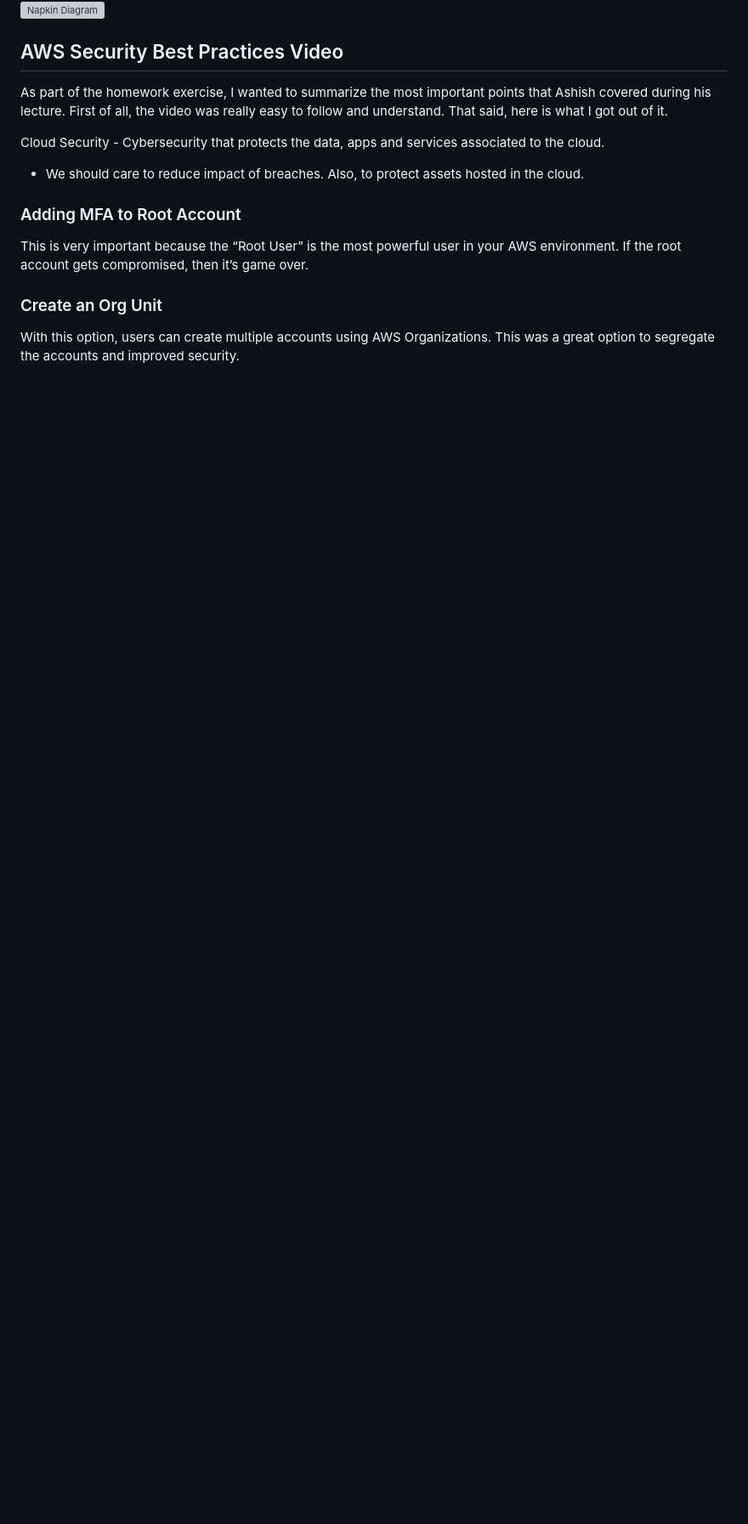
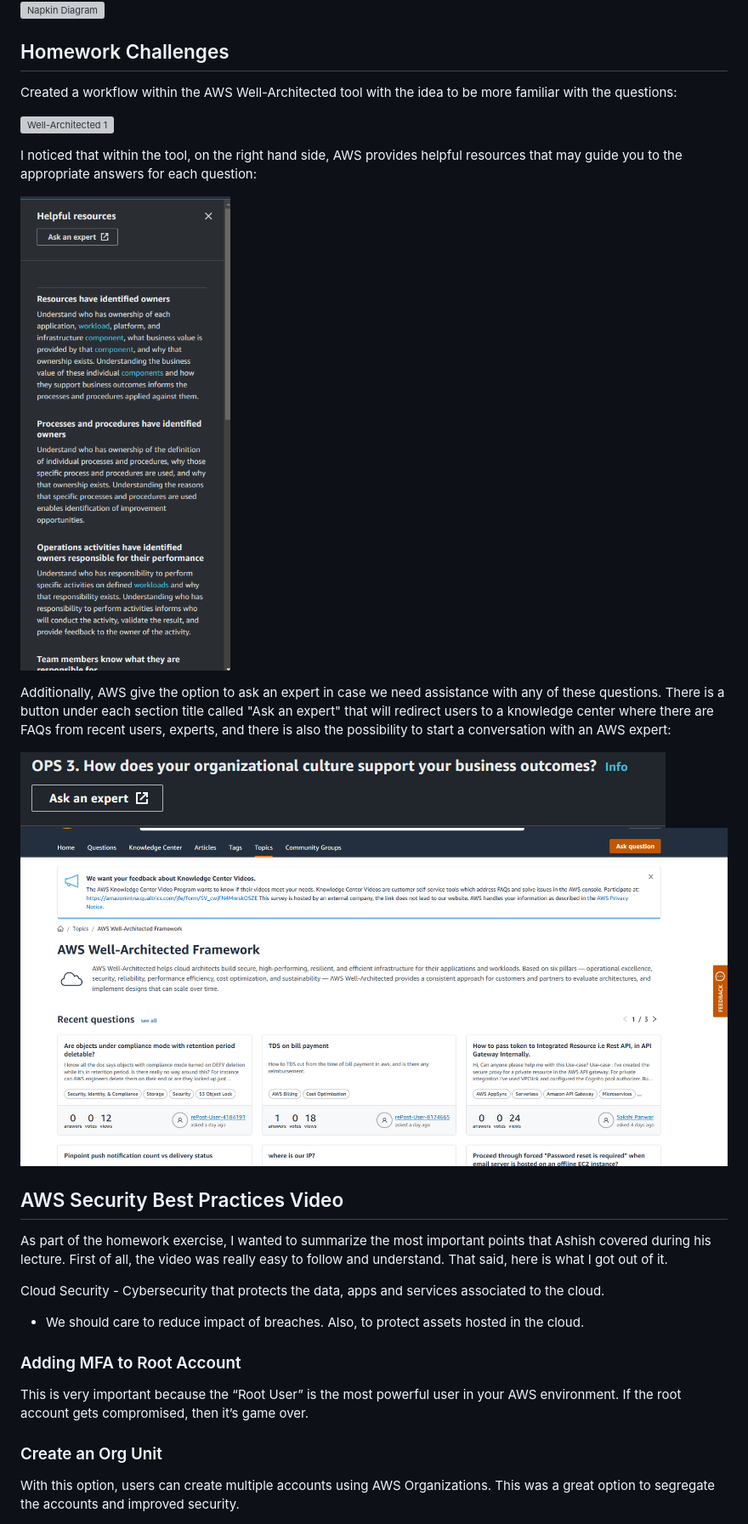
Before and after one commit to oscarg10/aws-bootcamp-cruddur-2023, a Markdown page: journal/week0.md, the part around the change. Shown: that part at 85% size. Rendered like a GitHub page; blank space fills up the shorter version; grey boxes are pictures that could not be loaded.

```diff
--- a/journal/week0.md
+++ b/journal/week0.md
@@ -106,6 +106,20 @@ Here is the link of the diagram along with a screenshot below: [Conceptual Diagr
 ![Lucid Diagram](images/2023-02-15-19-01-59.png)
 ![Napkin Diagram](images/2023-02-15-19-13-04.png)
 
+## Homework Challenges
+
+Created a workflow within the AWS Well-Architected tool with the idea to be more familiar with the questions:
+
+![Well-Architected 1](images/2023-02-15-22-11-24.png)
+
+I noticed that within the tool, on the right hand side, AWS provides helpful resources that may guide you to the appropriate answers for each question:
+
+![Helful Resources](images/2023-02-15-22-13-09.png)
+
+Additionally, AWS give the option to ask an expert in case we need assistance with any of these questions. There is a button under each section title called "Ask an expert" that will redirect users to a knowledge center where there are FAQs from recent users, experts, and there is also the possibility to start a conversation with an AWS expert:
+
+![Ask an expert](images/2023-02-15-22-16-07.png)
+![Knowledge Center](images/2023-02-15-22-16-24.png)
 ## AWS Security Best Practices Video
 
 As part of the homework exercise, I wanted to summarize the most important points that Ashish covered during his lecture. First of all, the video was really easy to follow and understand. That said, here is what I got out of it.
```
